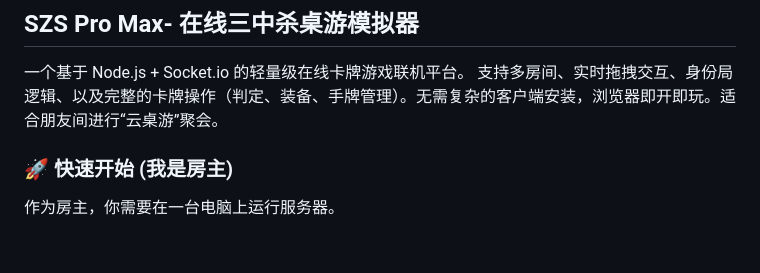
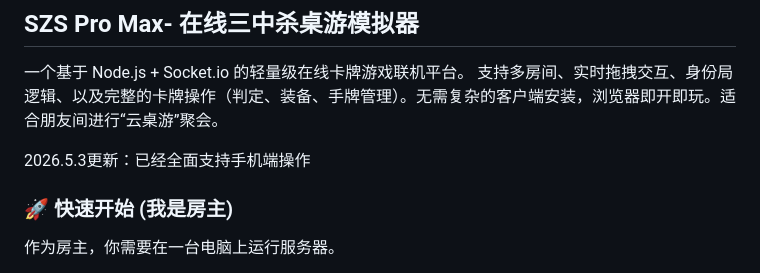
Before and after one commit to Guanqi-Pku/szs-pro-max, a Markdown page: README.md, the part around the change. Rendered like a GitHub page; blank space fills up the shorter version.

```diff
--- a/README.md
+++ b/README.md
@@ -4,6 +4,7 @@
 一个基于 Node.js + Socket.io 的轻量级在线卡牌游戏联机平台。
 支持多房间、实时拖拽交互、身份局逻辑、以及完整的卡牌操作（判定、装备、手牌管理）。无需复杂的客户端安装，浏览器即开即玩。适合朋友间进行“云桌游”聚会。
 
+2026.5.3更新：已经全面支持手机端操作
 
 ### 🚀 快速开始 (我是房主)
 
```
